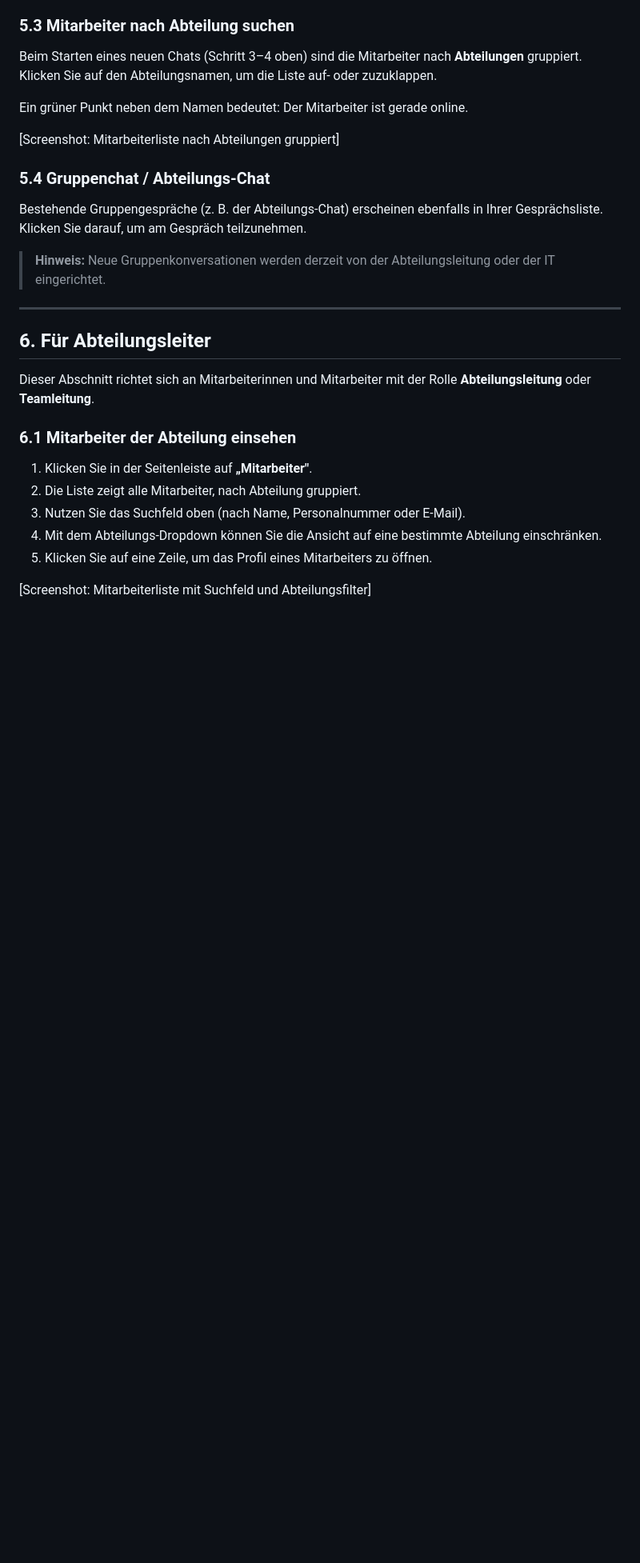
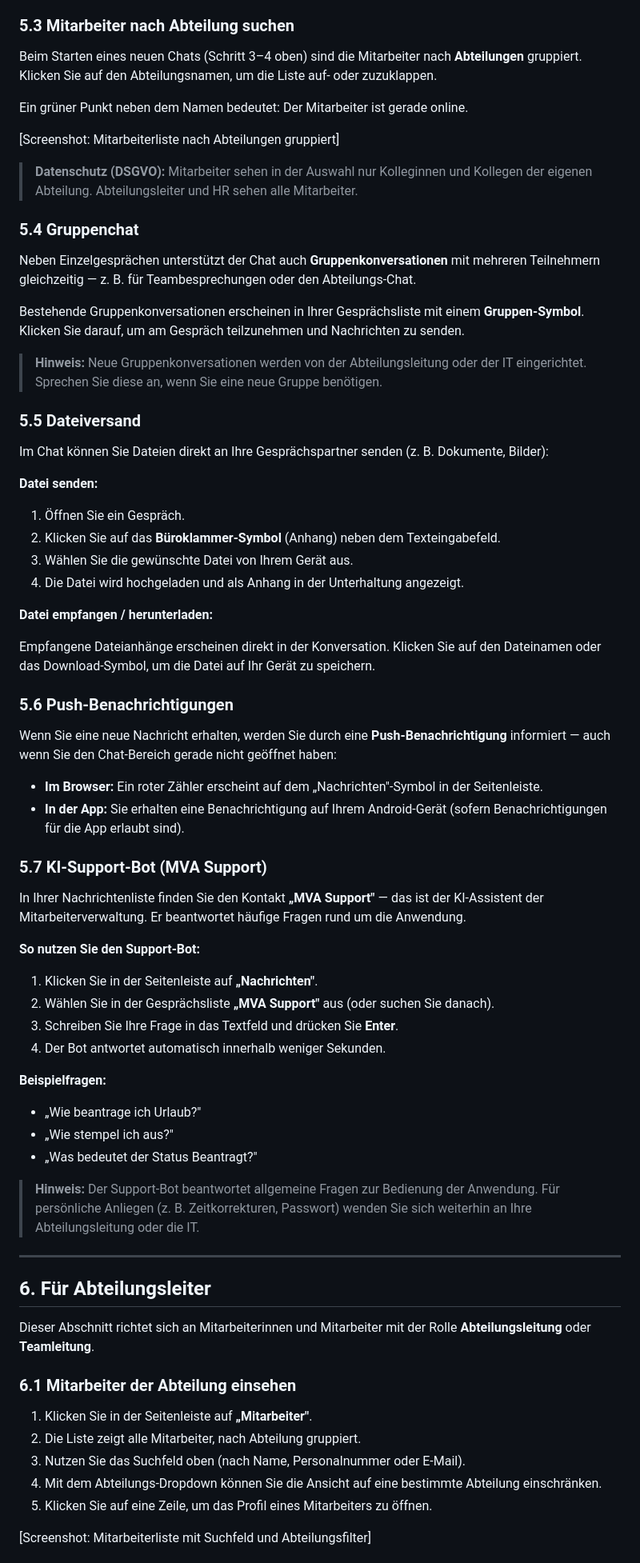
Before and after one commit to astockma2/mitarbeiterverwaltung, a Markdown page: docs/benutzerhandbuch.md, the part around one of its changes. Shown at 80% size. Drawn GitHub-style; blank space fills up the shorter version.

```diff
--- a/docs/benutzerhandbuch.md
+++ b/docs/benutzerhandbuch.md
@@ -260,11 +269,55 @@ Ein grüner Punkt neben dem Namen bedeutet: Der Mitarbeiter ist gerade online.
 
 [Screenshot: Mitarbeiterliste nach Abteilungen gruppiert]
 
-### 5.4 Gruppenchat / Abteilungs-Chat
+> **Datenschutz (DSGVO):** Mitarbeiter sehen in der Auswahl nur Kolleginnen und Kollegen der eigenen Abteilung. Abteilungsleiter und HR sehen alle Mitarbeiter.
 
-Bestehende Gruppengespräche (z. B. der Abteilungs-Chat) erscheinen ebenfalls in Ihrer Gesprächsliste. Klicken Sie darauf, um am Gespräch teilzunehmen.
+### 5.4 Gruppenchat
 
-> **Hinweis:** Neue Gruppenkonversationen werden derzeit von der Abteilungsleitung oder der IT eingerichtet.
+Neben Einzelgesprächen unterstützt der Chat auch **Gruppenkonversationen** mit mehreren Teilnehmern gleichzeitig — z. B. für Teambesprechungen oder den Abteilungs-Chat.
+
+Bestehende Gruppenkonversationen erscheinen in Ihrer Gesprächsliste mit einem **Gruppen-Symbol**. Klicken Sie darauf, um am Gespräch teilzunehmen und Nachrichten zu senden.
+
+> **Hinweis:** Neue Gruppenkonversationen werden von der Abteilungsleitung oder der IT eingerichtet. Sprechen Sie diese an, wenn Sie eine neue Gruppe benötigen.
+
+### 5.5 Dateiversand
+
+Im Chat können Sie Dateien direkt an Ihre Gesprächspartner senden (z. B. Dokumente, Bilder):
+
+**Datei senden:**
+
+1. Öffnen Sie ein Gespräch.
+2. Klicken Sie auf das **Büroklammer-Symbol** (Anhang) neben dem Texteingabefeld.
+3. Wählen Sie die gewünschte Datei von Ihrem Gerät aus.
+4. Die Datei wird hochgeladen und als Anhang in der Unterhaltung angezeigt.
+
+**Datei empfangen / herunterladen:**
+
+Empfangene Dateianhänge erscheinen direkt in der Konversation. Klicken Sie auf den Dateinamen oder das Download-Symbol, um die Datei auf Ihr Gerät zu speichern.
+
+### 5.6 Push-Benachrichtigungen
+
+Wenn Sie eine neue Nachricht erhalten, werden Sie durch eine **Push-Benachrichtigung** informiert — auch wenn Sie den Chat-Bereich gerade nicht geöffnet haben:
+
+- **Im Browser:** Ein roter Zähler erscheint auf dem „Nachrichten"-Symbol in der Seitenleiste.
+- **In der App:** Sie erhalten eine Benachrichtigung auf Ihrem Android-Gerät (sofern Benachrichtigungen für die App erlaubt sind).
+
+### 5.7 KI-Support-Bot (MVA Support)
+
+In Ihrer Nachrichtenliste finden Sie den Kontakt **„MVA Support"** — das ist der KI-Assistent der Mitarbeiterverwaltung. Er beantwortet häufige Fragen rund um die Anwendung.
+
+**So nutzen Sie den Support-Bot:**
+
+1. Klicken Sie in der Seitenleiste auf **„Nachrichten"**.
+2. Wählen Sie in der Gesprächsliste **„MVA Support"** aus (oder suchen Sie danach).
+3. Schreiben Sie Ihre Frage in das Textfeld und drücken Sie **Enter**.
+4. Der Bot antwortet automatisch innerhalb weniger Sekunden.
+
+**Beispielfragen:**
+- „Wie beantrage ich Urlaub?"
+- „Wie stempel ich aus?"
+- „Was bedeutet der Status Beantragt?"
+
+> **Hinweis:** Der Support-Bot beantwortet allgemeine Fragen zur Bedienung der Anwendung. Für persönliche Anliegen (z. B. Zeitkorrekturen, Passwort) wenden Sie sich weiterhin an Ihre Abteilungsleitung oder die IT.
 
 ---
 
```
Also changed, not shown: other parts of docs/benutzerhandbuch.md (+38 -2 lines), docs/README.md (+5 -6 lines).
